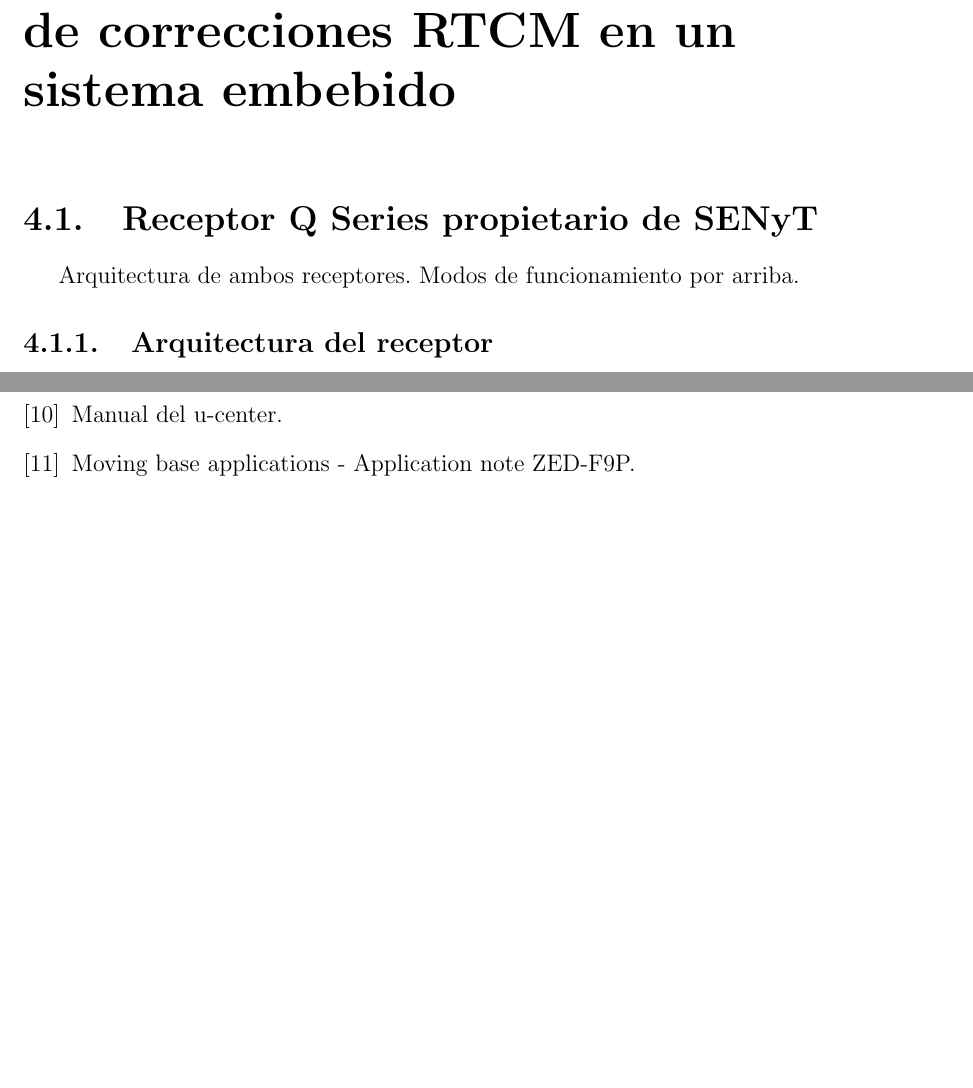
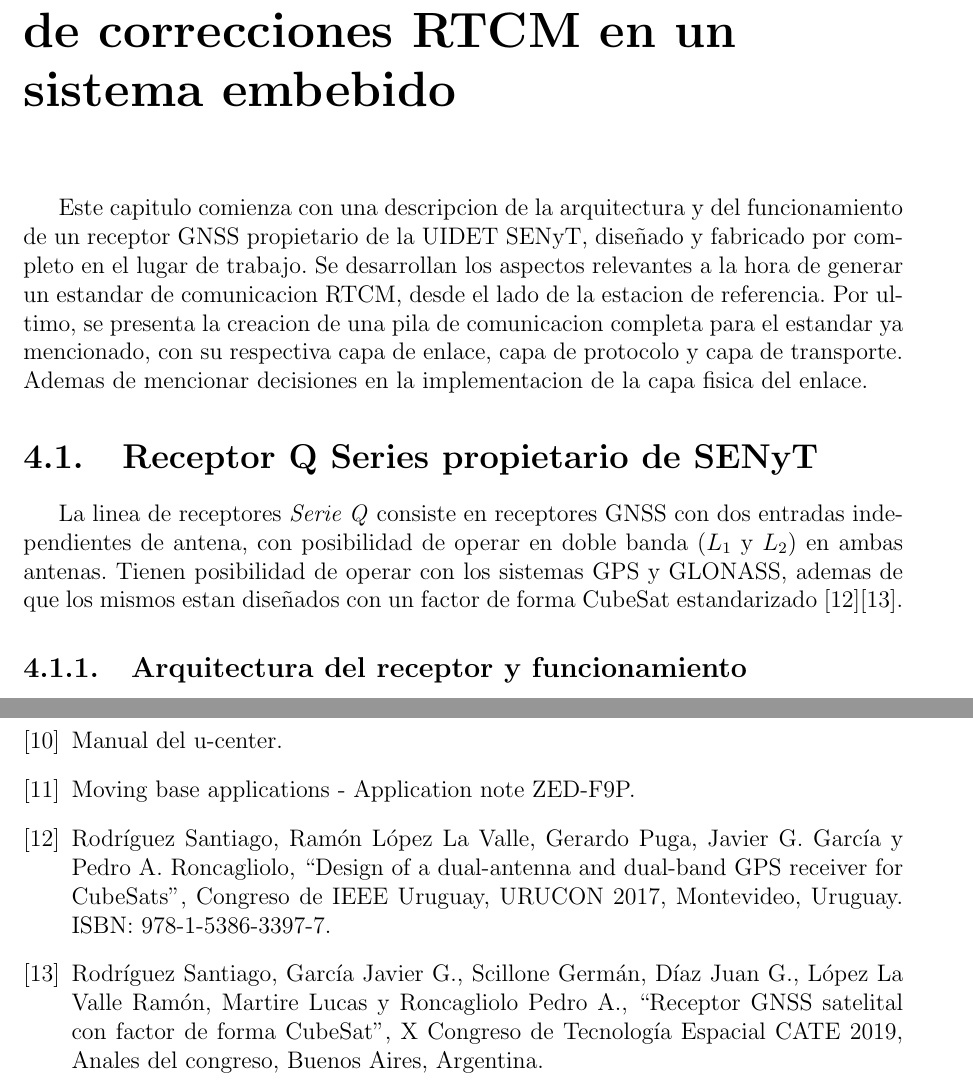
Before and after one commit to jferminllorente/TESIS, a LaTeX book (main.tex): two parts of pages 48 and 52 of 52 before the commit and two parts of pages 48 and 54 of 54 after it, joined at a grey line, cut so that both start at the same text, the shorter picture padded with empty space. Compiled offline with pdfLaTeX.

Commit message:
Se termina arquitectura y modo de funcionamiento Qseries.
Ademas se agregan papers para referenciar al Q.

```diff
--- a/main.tex
+++ b/main.tex
@@ -909,7 +909,9 @@ Máscara de celdas GNSS                              & DF396
 	Hasta aquí se pudieron plantear esquemas que ponen en evidencia de manera experimental lo que es bien conocido a nivel teórico. Se debieron diseñar las condiciones de ensayo para obtener los resultados presentados, lo cual implicó la familiarización con nuevos equipos y herramientas. Esto permite comenzar a desarrollar la parte del trabajo en donde hay implementación directa sobre un sistema embebido, en particular sobre un receptor GNSS desarrollado en la UIDET SENyT.
 
 \chapter{Implementación de la transmisión de correcciones RTCM en un sistema embebido}
+	Este capitulo comienza con una descripcion de la arquitectura y del funcionamiento de un receptor GNSS propietario de la UIDET SENyT, diseñado y fabricado por completo en el lugar de trabajo. Se desarrollan los aspectos relevantes a la hora de generar un estandar de comunicacion RTCM, desde el lado de la estacion de referencia. Por ultimo, se presenta la creacion de una pila de comunicacion completa para el estandar ya mencionado, con su respectiva capa de enlace, capa de protocolo y capa de transporte. Ademas de mencionar decisiones en la implementacion de la capa fisica del enlace.
+\section{Receptor Q Series propietario de SENyT}
+	La linea de receptores \textit{Serie Q} consiste en receptores GNSS con dos entradas independientes de antena, con posibilidad de operar en doble banda ($L_1$ y $L_2$) en ambas antenas. Tienen posibilidad de operar con los sistemas GPS y GLONASS, ademas de que los mismos estan diseñados con un factor de forma CubeSat estandarizado~\cite{Qseries_1}\cite{Qseries_2}.
+\subsection{Arquitectura del receptor y funcionamiento}
+	Se puede referenciar nuevamente a la Fig. \ref{fig:BDublox} para una idea a grandes rasgos del diagrama en bloques de un receptor GNSS. En este caso las diferencias principales consisten en la presencia de dos antenas, es por esto que se cuenta con dos cadenas de RF independientes, para cada antena. Esta etapa divide la señal por banda y luego diplexa cada banda a la etapa posterior que es separada para cada frecuencia. La etapa posterior, correspondiente al \textit{front-end} de RF es realizada por un circuito integrado (NT1065 de NTLab). La etapa digital esta implementada en una FPGA, que en particular, sintetiza procesador de la arquitectura LEON3. La etapa previa de correlacion tambien es implementada mediante descripcion de hardware para lograr mayor eficiencia de procesamiento y cuenta con 24 canales independientes para señales en $L_1$ (L1C/A) de GPS/GLONASS y 12 canales para la banda $L_2$ (señal L2C) de GPS.
 
-\section{Receptor Q Series propietario de SENyT}
-Arquitectura de ambos receptores. Modos de funcionamiento por arriba.
-\subsection{Arquitectura del receptor}
@@ -967,6 +975,8 @@ DF003                                                         &
 \bibitem{C099_ds} Hoja de datos de la placa de evaluación.
 \bibitem{u_center} Manual del u-center.
 \bibitem{moving_base_AppN} Moving base applications - Application note ZED-F9P.
+\bibitem{Qseries_1} Rodríguez Santiago, Ramón López La Valle, Gerardo Puga, Javier G. García y Pedro A. Roncagliolo, ``Design of a dual-antenna and dual-band GPS receiver for CubeSats'', Congreso de IEEE Uruguay, URUCON 2017, Montevideo, Uruguay. ISBN: 978-1-5386-3397-7.
+\bibitem{Qseries_2} Rodríguez Santiago, García Javier G., Scillone Germán, Díaz Juan G., López La Valle Ramón, Martire Lucas y Roncagliolo Pedro A., ``Receptor GNSS satelital con factor de forma CubeSat'', X Congreso de Tecnología Espacial CATE 2019, Anales del congreso, Buenos Aires, Argentina.
 
 \end{thebibliography}
 
```
Also changed, not shown: Papers/Qseries/Design of a dual-antenna and dual-band GPS receiver for CubeSats.pdf (added), Papers/Qseries/Receptor GNSS satelital con factor de forma CubeSat..pdf (added), main.tex (10 more changed lines), 1 other file.
